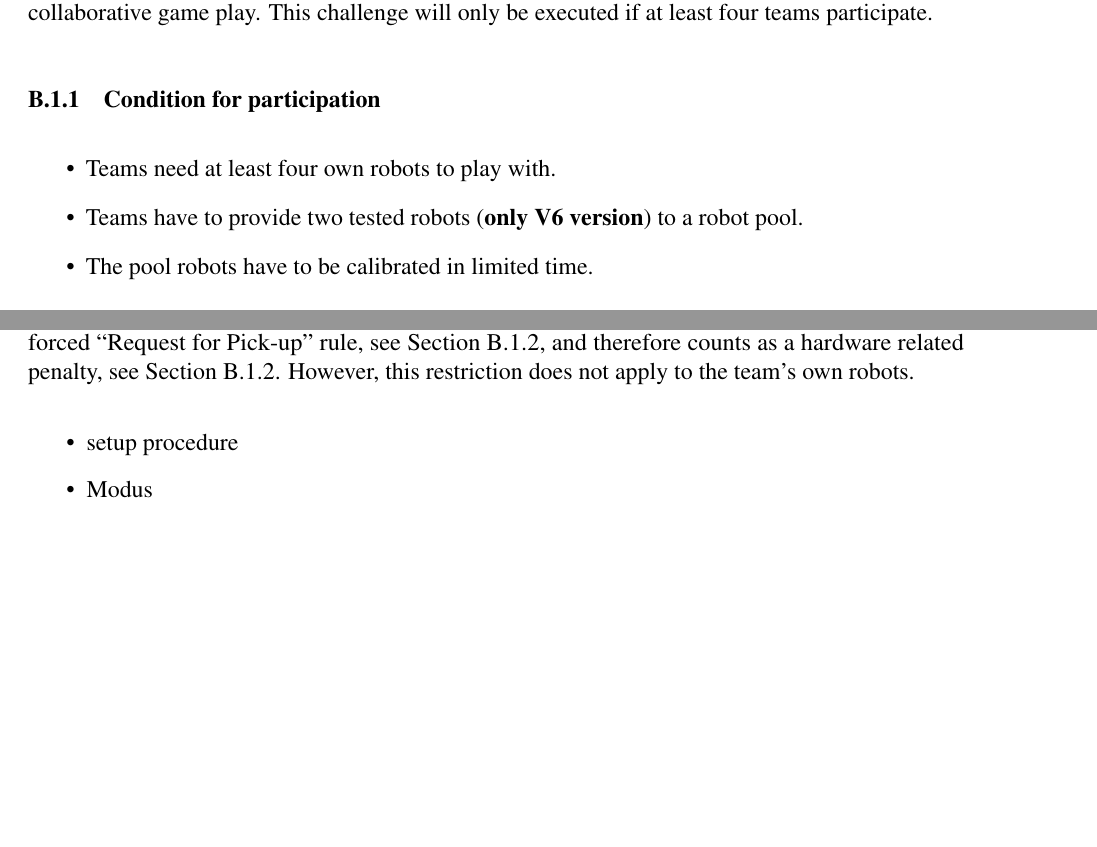
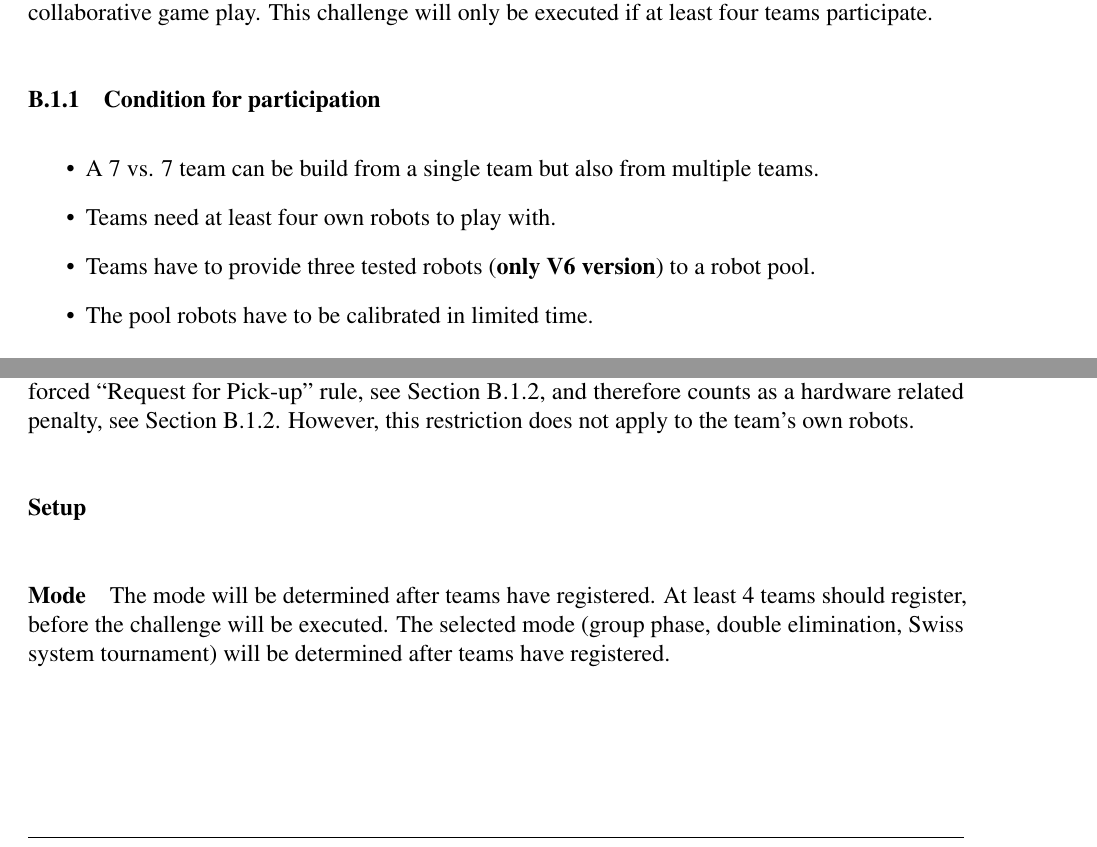
Before and after one commit to RoboCup-SPL/Rules, a LaTeX document (SPL-Rules.tex, which reads content/technical_challenges.tex): two parts of pages 47 and 49 of 64, joined at a grey line, cut so that both start at the same text, the shorter picture padded with empty space. Compiled offline with pdfLaTeX.

Commit message:
Small changes

```diff
--- a/content/technical_challenges.tex
+++ b/content/technical_challenges.tex
@@ -6,8 +6,9 @@
     \subsubsection{Condition for participation} % PG
     \label{sec:7vs7:condition_for_participation}
         \begin{itemize}
+            \item A 7 vs. 7 team can be build from a single team but also from multiple teams.
             \item Teams need at least four own robots to play with.
-            \item Teams have to provide two tested robots (\textbf{only V6 version}) to a robot pool.
+            \item Teams have to provide three tested robots (\textbf{only V6 version}) to a robot pool.
             \item The pool robots have to be calibrated in limited time.
         \end{itemize}
 
@@ -53,11 +54,11 @@
         \paragraph{Limited Diving}
             Pool robots are not allowed to dive for the ball on purpose, \cf Section~\ref{sec:fallenrobots}, except for penalty kicks! In case of violation, the infringing robot will be taken out according to the forced ``Request for Pick-up'' rule, \cf Section~\ref{sec:7vs7:referee}, and therefore counts as a hardware related penalty, \cf Section~\ref{sec:7vs7:hardware_related_penalties}. However, this restriction does not apply to the team's own robots.
 
-        \begin{itemize}
-            \item setup procedure % PG
-            \item Modus % PG
-        \end{itemize}
+        \paragraph{Setup}
 
+
+        \paragraph{Mode}
+            The mode will be determined after teams have registered. At least 4 teams should register, before the challenge will be executed. The selected mode (group phase, double elimination, Swiss system tournament) will be determined after teams have registered.
 
 \subsection{Visual Referee Challenge}
 
```
Also changed, not shown: content/technical_challenges.tex (2 more changed lines).
